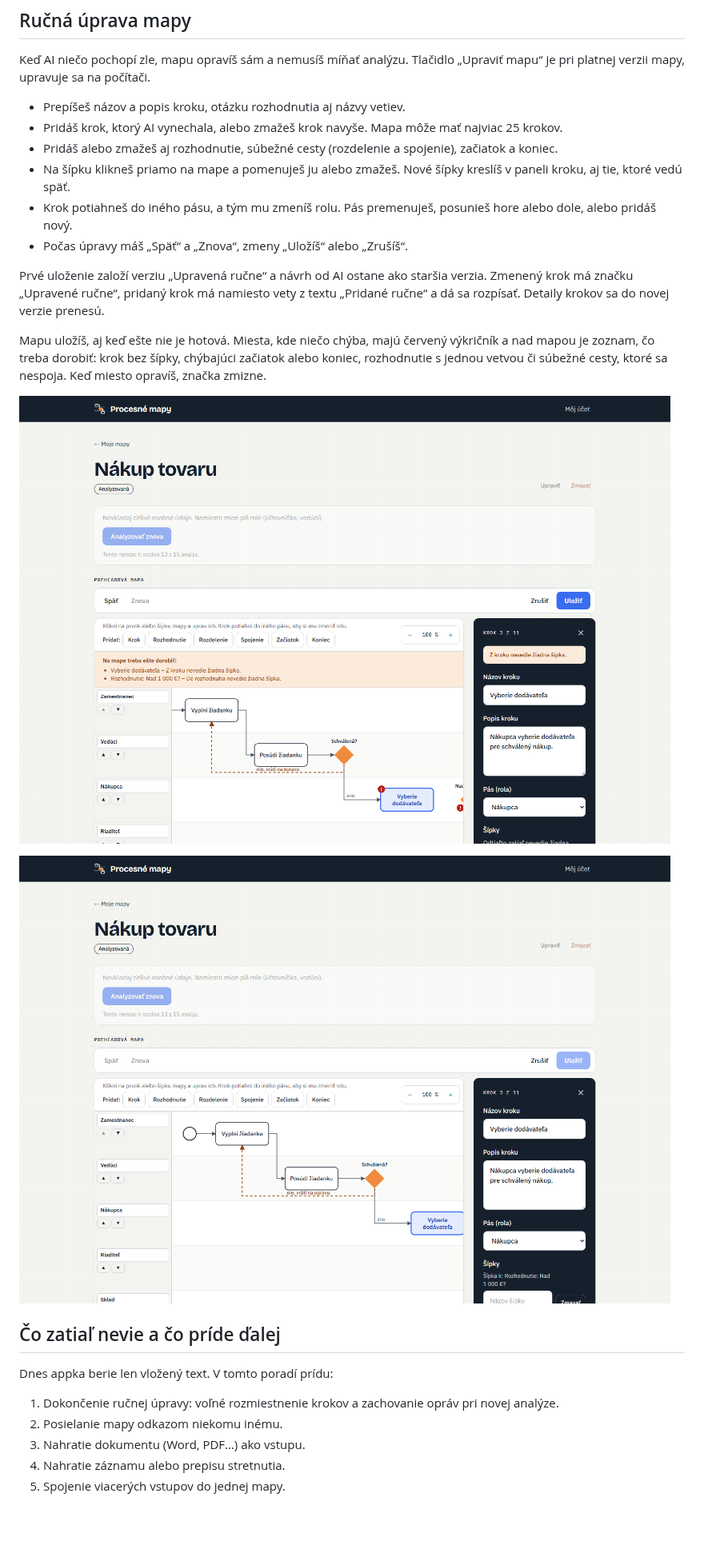
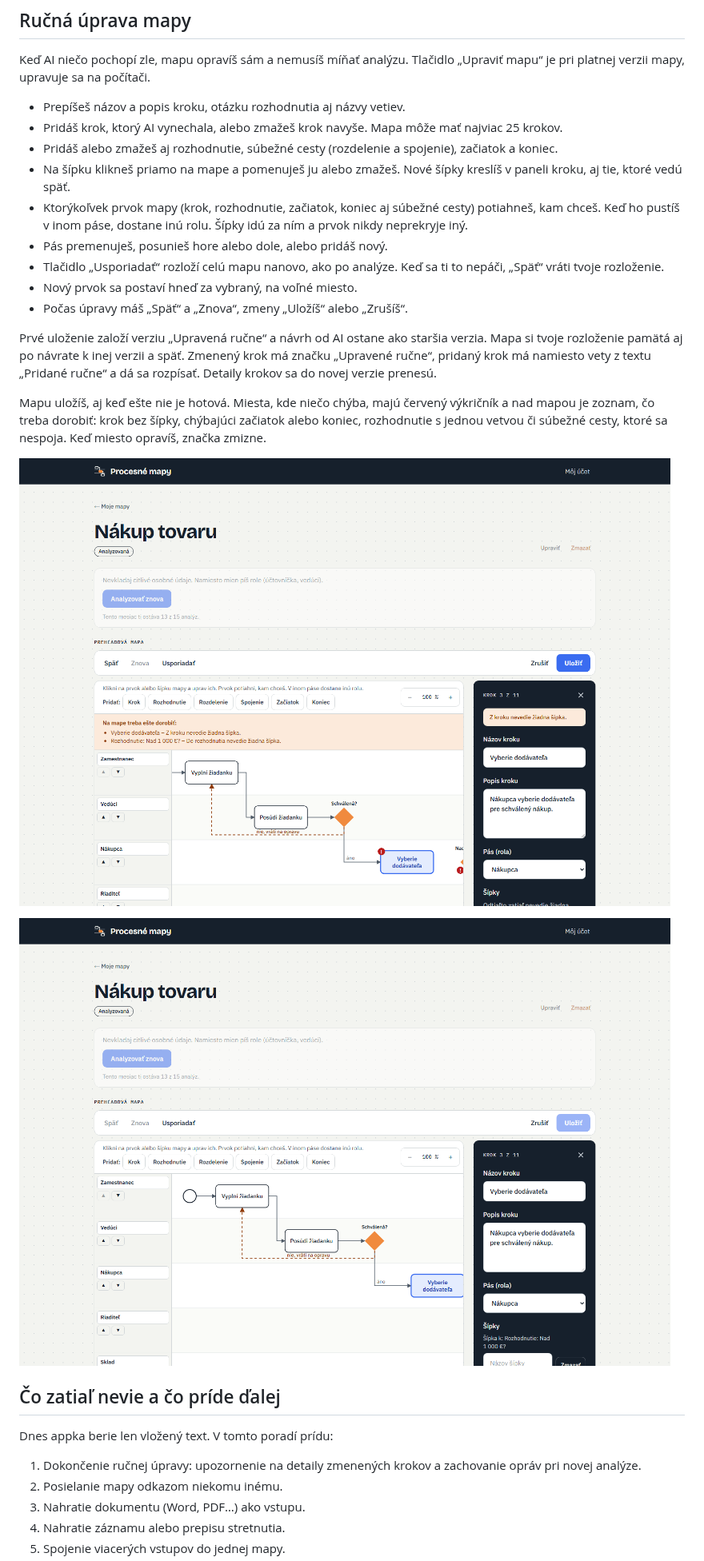
Before and after one commit to hancarovamonika-prog/procesne-mapy-dokumentacia, a Markdown page: index.md, the part around one of its changes. Shown at 80% size. Rendered like a GitHub page; pictures changed too: obrazky/rozbita-mapa.png, obrazky/uprava-mapy.png; blank space fills up the shorter version.

Commit message:
Dokumentácia podľa stavu z 2026-10-19.

```diff
--- a/index.md
+++ b/index.md
@@ -103,10 +103,13 @@ Keď AI niečo pochopí zle, mapu opravíš sám a nemusíš míňať analýzu.
 - Pridáš krok, ktorý AI vynechala, alebo zmažeš krok navyše. Mapa môže mať najviac 25 krokov.
 - Pridáš alebo zmažeš aj rozhodnutie, súbežné cesty (rozdelenie a spojenie), začiatok a koniec.
 - Na šípku klikneš priamo na mape a pomenuješ ju alebo zmažeš. Nové šípky kreslíš v paneli kroku, aj tie, ktoré vedú späť.
-- Krok potiahneš do iného pásu, a tým mu zmeníš rolu. Pás premenuješ, posunieš hore alebo dole, alebo pridáš nový.
+- Ktorýkoľvek prvok mapy (krok, rozhodnutie, začiatok, koniec aj súbežné cesty) potiahneš, kam chceš. Keď ho pustíš v inom páse, dostane inú rolu. Šípky idú za ním a prvok nikdy neprekryje iný.
+- Pás premenuješ, posunieš hore alebo dole, alebo pridáš nový.
+- Tlačidlo „Usporiadať“ rozloží celú mapu nanovo, ako po analýze. Keď sa ti to nepáči, „Späť“ vráti tvoje rozloženie.
+- Nový prvok sa postaví hneď za vybraný, na voľné miesto.
 - Počas úpravy máš „Späť“ a „Znova“, zmeny „Uložíš“ alebo „Zrušíš“.
 
-Prvé uloženie založí verziu „Upravená ručne“ a návrh od AI ostane ako staršia verzia. Zmenený krok má značku „Upravené ručne“, pridaný krok má namiesto vety z textu „Pridané ručne“ a dá sa rozpísať. Detaily krokov sa do novej verzie prenesú.
+Prvé uloženie založí verziu „Upravená ručne“ a návrh od AI ostane ako staršia verzia. Mapa si tvoje rozloženie pamätá aj po návrate k inej verzii a späť. Zmenený krok má značku „Upravené ručne“, pridaný krok má namiesto vety z textu „Pridané ručne“ a dá sa rozpísať. Detaily krokov sa do novej verzie prenesú.
 
 Mapu uložíš, aj keď ešte nie je hotová. Miesta, kde niečo chýba, majú červený výkričník a nad mapou je zoznam, čo treba dorobiť: krok bez šípky, chýbajúci začiatok alebo koniec, rozhodnutie s jednou vetvou či súbežné cesty, ktoré sa nespoja. Keď miesto opravíš, značka zmizne.
 
@@ -118,7 +121,7 @@ Mapu uložíš, aj keď ešte nie je hotová. Miesta, kde niečo chýba, majú
 
 Dnes appka berie len vložený text. V tomto poradí prídu:
 
-1. Dokončenie ručnej úpravy: voľné rozmiestnenie krokov a zachovanie opráv pri novej analýze.
+1. Dokončenie ručnej úpravy: upozornenie na detaily zmenených krokov a zachovanie opráv pri novej analýze.
 2. Posielanie mapy odkazom niekomu inému.
 3. Nahratie dokumentu (Word, PDF…) ako vstupu.
 4. Nahratie záznamu alebo prepisu stretnutia.
```
Also changed, not shown: other parts of index.md (+2 -2 lines).
